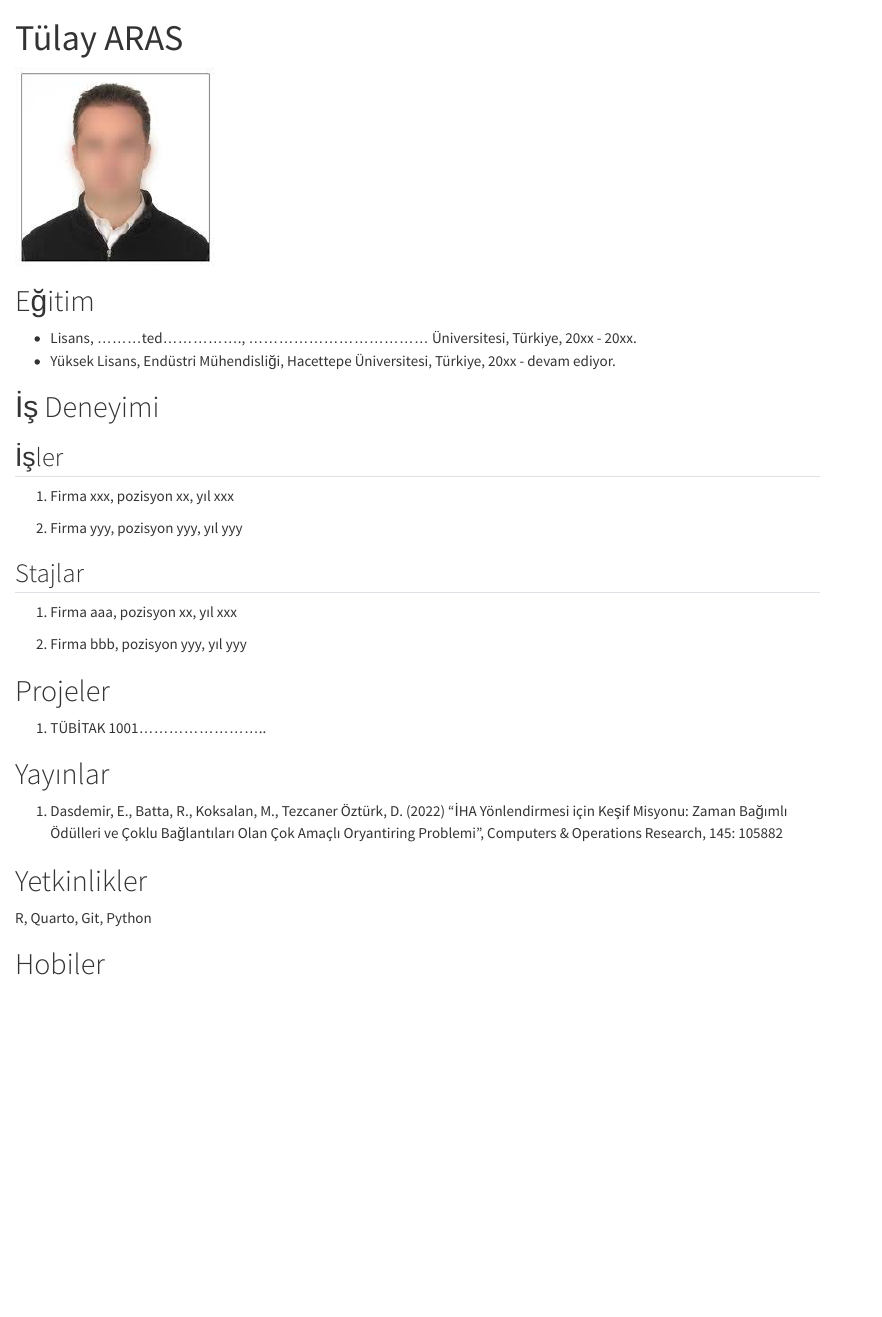
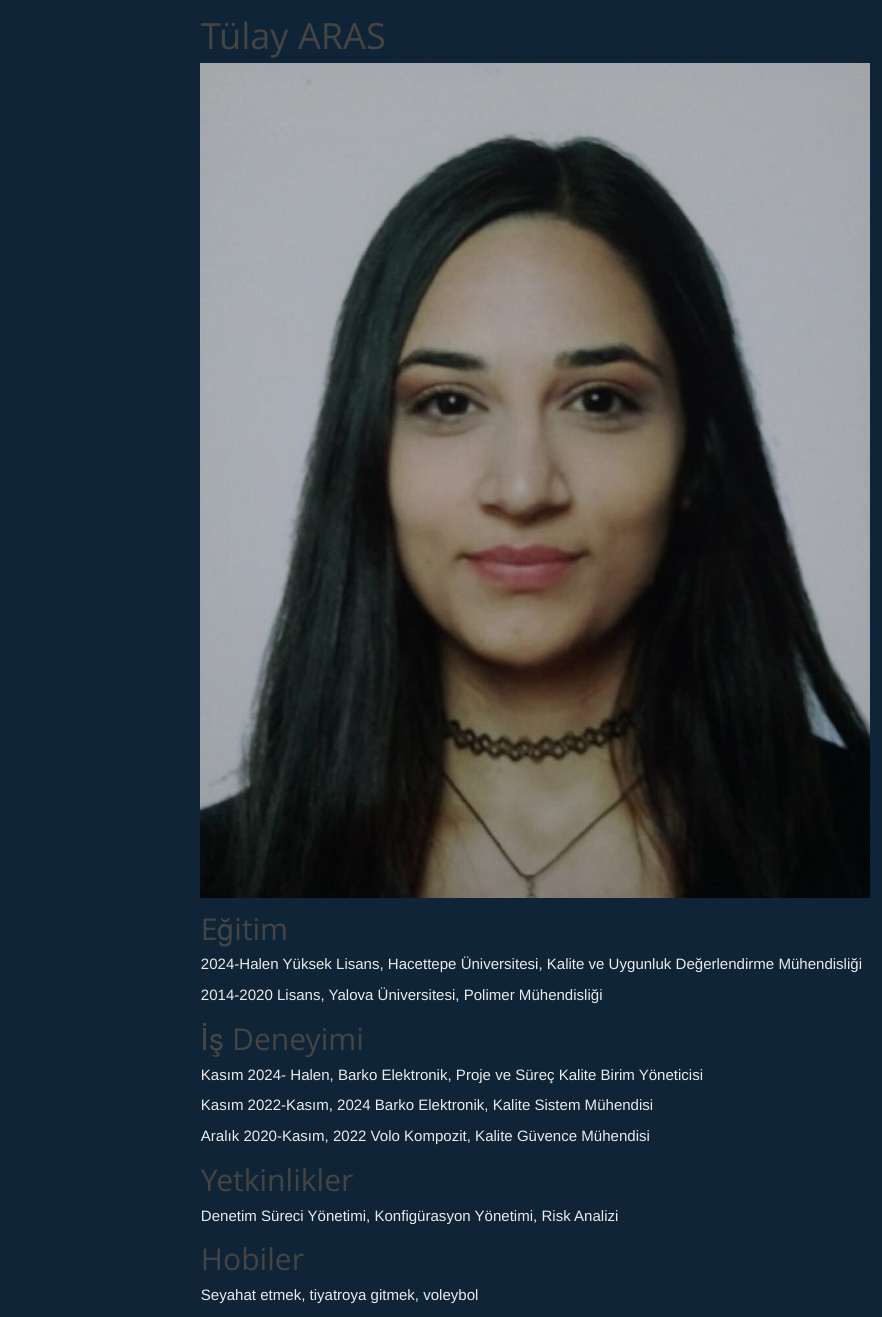
Before and after one commit to emu-hacettepe-analytics/muy665-bahar2025-takim-sona_kalanlaR, a Quarto document (takim/tulayaras.qmd): the page in a window 1100 px wide, from its top. Rendered offline with R 4.5, knitr and Pandoc in place of Quarto, with nearby package versions; menus at the side of the page are left out.

Commit message:
_quarto.yml was revised.

````diff
--- a/_quarto.yml
+++ b/_quarto.yml
@@ -1,41 +1,62 @@
----
-editor:
-  markdown:
-    wrap: 72
----
+project:
+  type: website
+  output-dir: docs
 
-project: type: website output-dir: docs
-
-website: title: "sona_kalanlar" navbar: search: true left: - text: Ana
-Sayfa href: index.qmd - text: Takım Üyeleri href: takim.qmd - text:
-Porfolyo href: portfolyo.qmd - text: Proje href: proje.qmd
-
-```
-tools:
-  - icon: github
-    href: https://github.com
-```
-
-sidebar: - title: "Çalışmalar" style: "docked" search: true contents: -
-portfolyo.qmd - portfolyo/calisma1.qmd - portfolyo/calisma2.qmd
-
-```
-- title: "Takım"
-  style: "docked"
-  search: true
-  contents:
-    - takim.qmd
-    - takim/muhammeddogan.qmd
-    - takim/eceakbulut.qmd
-    - takim/sudesengul.qmd
-    - takim/tulayaras.qmd
+website:
+  title: "sona kalanlaR"
+  navbar:
+    search: true
+    left:
+      - text: Ana Sayfa
+        href: index.qmd
+      - text: Takim Uyeleri
+        href: takim.qmd
+      - text: Proje
+        href: proje.qmd
+    right:
+      - text: Porfolyo
+        href: portfolyo.qmd
 
 
-```
 
-page-navigation: true back-to-top-navigation: true page-footer: center:
-"EMU Hacettepe MUY665 - 2023-2024 Bahar" border: true format: html: toc:
-true toc-location: left theme: light: simplex dark: cyborg css:
-styles.css
+
+    tools:
+      - icon: github
+        href: https://github.com
+
+  sidebar:
+    - title: "Ana Sayfa"
+      style: "docked"
+      search: true
+      contents:
+        - portfolyo.qmd
+        - portfolyo/calisma1.qmd
+        - portfolyo/calisma2.qmd
+
+    - title: "takım"
+      style: "docked"
+      search: true
+      contents:
+        - takim.qmd
+        - takim/muhammeddogan.qmd
+        - takim/tulayaras.qmd
+        - takim/sudesengul.qmd
+        - takim/eceakbulut.qmd
+
+
+  page-navigation: true
+  back-to-top-navigation: true
+  page-footer:
+    center: "EMU Hacettepe MUY665 - 2025 Bahar"
+    border: true
+format:
+  html:
+    toc: true
+    toc-location: left
+    theme:
+      light: simplex
+      dark: cyborg
+    css: styles.css
+
 
 editor: visual
--- a/takim/tulayaras.qmd
+++ b/takim/tulayaras.qmd
@@ -2,37 +2,26 @@
 title: "Tülay ARAS"
 ---
 
-![](/assets/images/vesikalik.jpeg){fig-align="center"}
+![](/assets/images/tulayaras.jpeg){fig-align="center"}
 
 # Eğitim
 
--   Lisans, .........ted................, .................................... Üniversitesi, Türkiye, 20xx - 20xx.
--   Yüksek Lisans, Endüstri Mühendisliği, Hacettepe Üniversitesi, Türkiye, 20xx - devam ediyor.
+2024-Halen Yüksek Lisans, Hacettepe Üniversitesi, Kalite ve Uygunluk Değerlendirme Mühendisliği
+
+2014-2020 Lisans, Yalova Üniversitesi, Polimer Mühendisliği
 
 # İş Deneyimi
 
-## İşler
+Kasım 2024- Halen, Barko Elektronik, Proje ve Süreç Kalite Birim Yöneticisi
 
-1.  Firma xxx, pozisyon xx, yıl xxx
+Kasım 2022-Kasım, 2024 Barko Elektronik, Kalite Sistem Mühendisi
 
-2.  Firma yyy, pozisyon yyy, yıl yyy
-
-## Stajlar
-
-1.  Firma aaa, pozisyon xx, yıl xxx
-
-2.  Firma bbb, pozisyon yyy, yıl yyy
-
-# Projeler
-
-1.  TÜBİTAK 1001..........................
-
-# Yayınlar
-
-1.  Dasdemir, E., Batta, R., Koksalan, M., Tezcaner Öztürk, D. (2022) “İHA Yönlendirmesi için Keşif Misyonu: Zaman Bağımlı Ödülleri ve Çoklu Bağlantıları Olan Çok Amaçlı Oryantiring Problemi”, Computers & Operations Research, 145: 105882
+Aralık 2020-Kasım, 2022 Volo Kompozit, Kalite Güvence Mühendisi
 
 # Yetkinlikler
 
-R, Quarto, Git, Python
+Denetim Süreci Yönetimi, Konfigürasyon Yönetimi, Risk Analizi
 
 # Hobiler
+
+Seyahat etmek, tiyatroya gitmek, voleybol
````
Also changed, not shown: takim.qmd (+2 -1 lines), takim/sudesengul.qmd (+9 -3 lines), assets/images/tulayaras.jpeg (added), docs/search.json, 5 other files.
